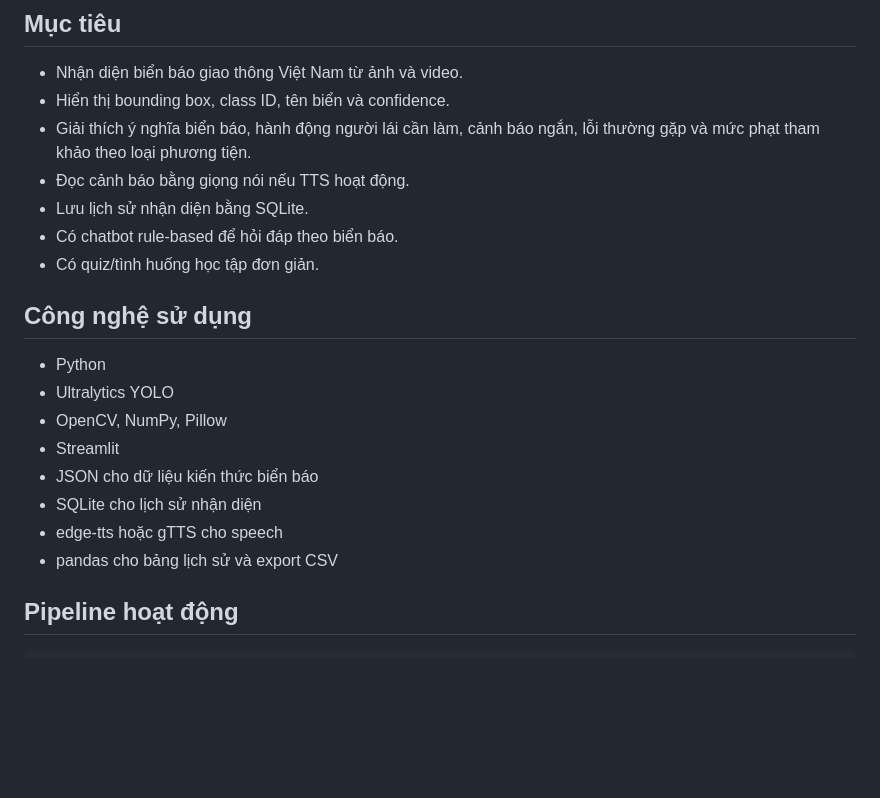
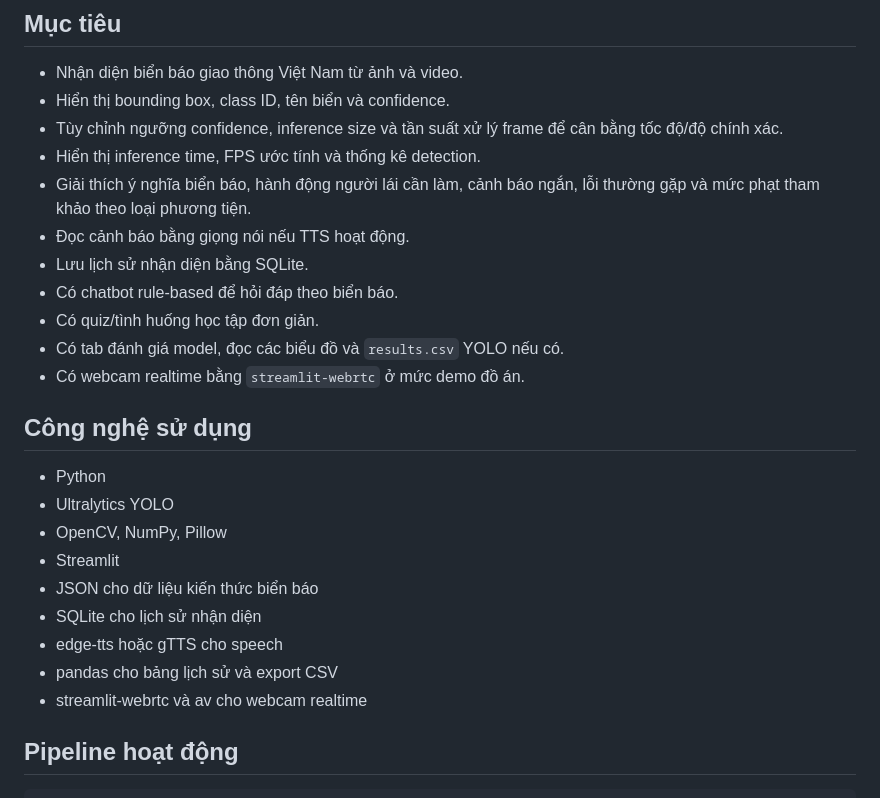
Before and after one commit to ThinhDangQuoc/CS338.Q23-TrafficSign-Detection, a Markdown page: README.md, the part around one of its changes. GitHub-like rendering; blank space fills up the shorter version.

```diff
--- a/README.md
+++ b/README.md
@@ -8,11 +8,15 @@
 
 - Nhận diện biển báo giao thông Việt Nam từ ảnh và video.
 - Hiển thị bounding box, class ID, tên biển và confidence.
+- Tùy chỉnh ngưỡng confidence, inference size và tần suất xử lý frame để cân bằng tốc độ/độ chính xác.
+- Hiển thị inference time, FPS ước tính và thống kê detection.
 - Giải thích ý nghĩa biển báo, hành động người lái cần làm, cảnh báo ngắn, lỗi thường gặp và mức phạt tham khảo theo loại phương tiện.
 - Đọc cảnh báo bằng giọng nói nếu TTS hoạt động.
 - Lưu lịch sử nhận diện bằng SQLite.
 - Có chatbot rule-based để hỏi đáp theo biển báo.
 - Có quiz/tình huống học tập đơn giản.
+- Có tab đánh giá model, đọc các biểu đồ và `results.csv` YOLO nếu có.
+- Có webcam realtime bằng `streamlit-webrtc` ở mức demo đồ án.
 
 ## Công nghệ sử dụng
 
@@ -24,6 +28,7 @@
 - SQLite cho lịch sử nhận diện
 - edge-tts hoặc gTTS cho speech
 - pandas cho bảng lịch sử và export CSV
+- streamlit-webrtc và av cho webcam realtime
 
 ## Pipeline hoạt động
 
```
Also changed, not shown: other parts of README.md (+66 -7 lines).
